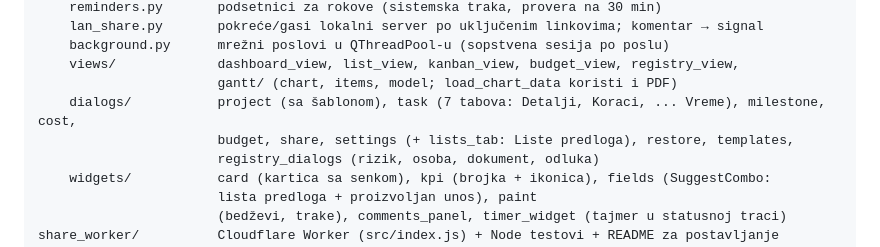
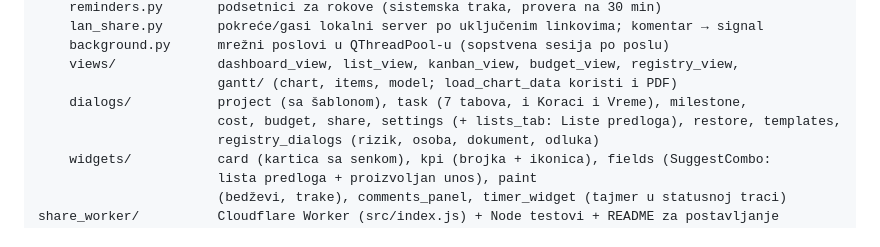
Before and after one commit to gru-webdesign/product_management, a Markdown page: CLAUDE.md, the part around the change. Drawn GitHub-style.

Commit message:
CLAUDE.md
Co-Authored-By: Claude Opus 5.5 <noreply@anthropic.com>
Claude-Session: https://claude.ai/code/session_0196QspYTCR2JwRV7MBY1ikM

```diff
--- a/CLAUDE.md
+++ b/CLAUDE.md
@@ -46,8 +46,8 @@ app/
     background.py      mrežni poslovi u QThreadPool-u (sopstvena sesija po poslu)
     views/             dashboard_view, list_view, kanban_view, budget_view, registry_view,
                        gantt/ (chart, items, model; load_chart_data koristi i PDF)
-    dialogs/           project (sa šablonom), task (7 tabova: Detalji, Koraci, ... Vreme), milestone, cost,
-                       budget, share, settings (+ lists_tab: Liste predloga), restore, templates,
+    dialogs/           project (sa šablonom), task (7 tabova, i Koraci i Vreme), milestone,
+                       cost, budget, share, settings (+ lists_tab: Liste predloga), restore, templates,
                        registry_dialogs (rizik, osoba, dokument, odluka)
     widgets/           card (kartica sa senkom), kpi (brojka + ikonica), fields (SuggestCombo:
                        lista predloga + proizvoljan unos), paint
```
